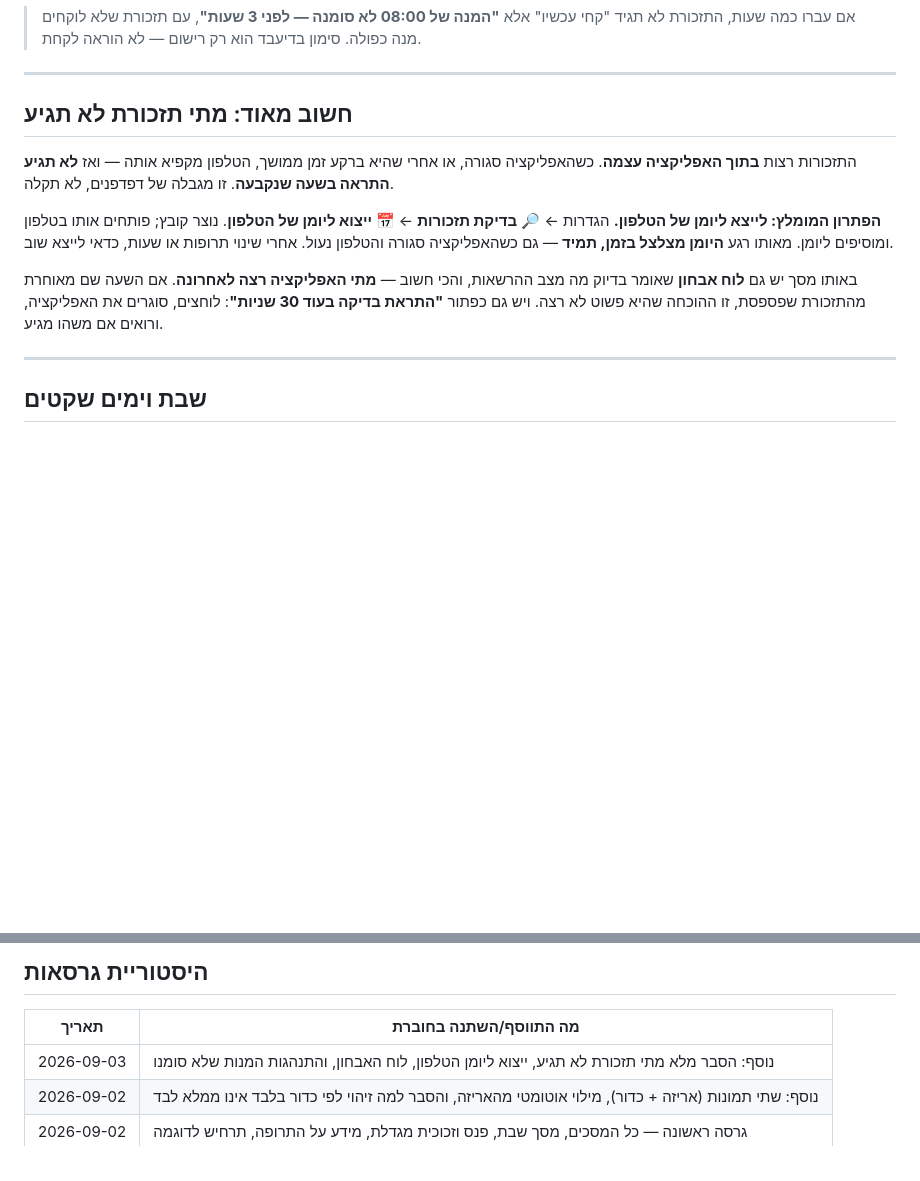
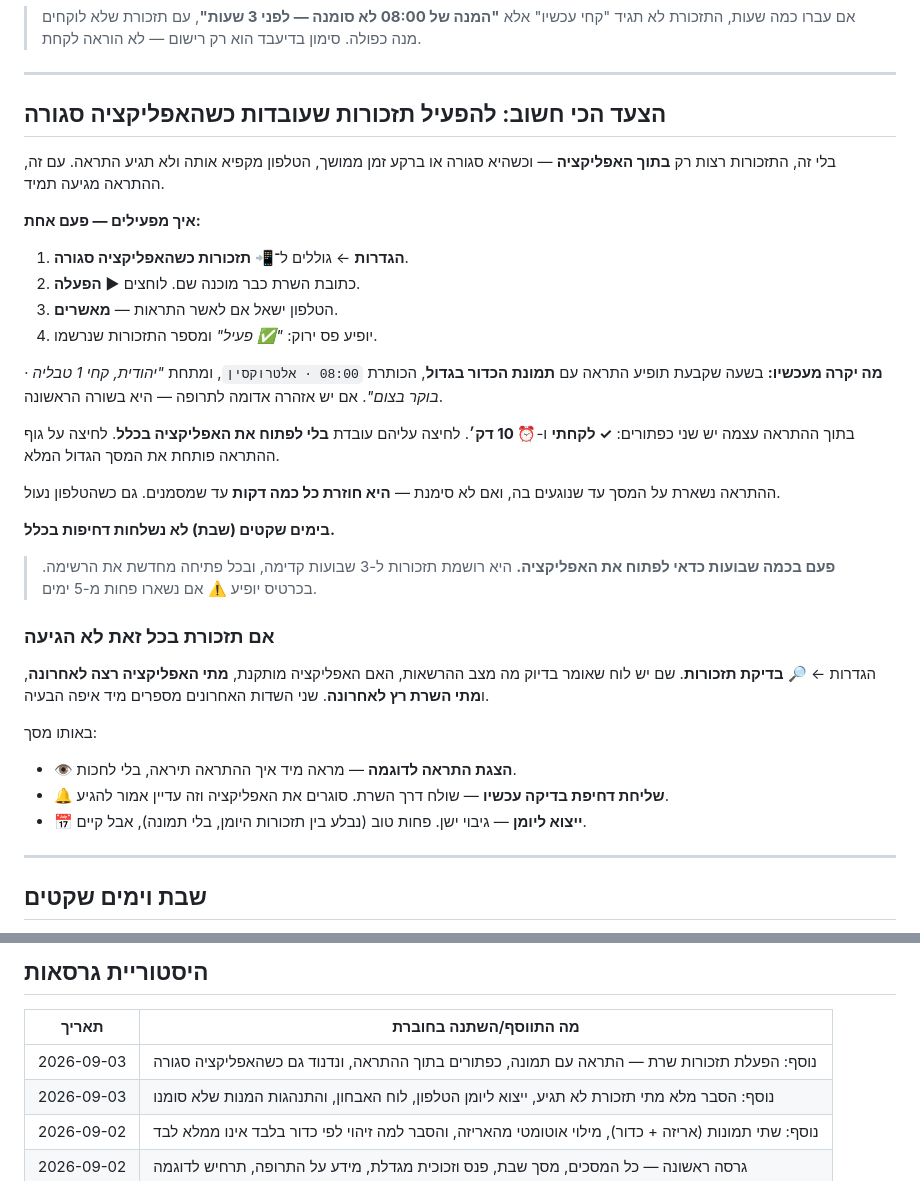
Before and after one commit to idoyan-spec/pillapp, a Markdown page: USER_GUIDE.md, 2 parts joined by grey strips. Drawn GitHub-style; blank space fills up the shorter version.

Commit message:
חוברת המשתמש: הפעלת תזכורות שרת כצעד המרכזי
ייצוא היומן ירד ממעמד "הפתרון המומלץ" לגיבוי — הוא נבלע בין תזכורות
היומן ואין בו תמונה. במקומו: מדריך הפעלה של תזכורות השרת, מה בדיוק
רואים בהתראה, ואיך מאבחנים אם משהו לא הגיע.

Co-Authored-By: Claude Opus 5 (1M context) <noreply@anthropic.com>
Claude-Session: https://claude.ai/code/session_016ro9hvAJQS8yDgov5dTE5D

```diff
--- a/USER_GUIDE.md
+++ b/USER_GUIDE.md
@@ -72,19 +72,44 @@
 
 ---
 
-## חשוב מאוד: מתי תזכורת **לא** תגיע
+## הצעד הכי חשוב: להפעיל תזכורות שעובדות כשהאפליקציה סגורה
 
-התזכורות רצות **בתוך האפליקציה עצמה**. כשהאפליקציה סגורה, או אחרי שהיא ברקע זמן ממושך,
-הטלפון מקפיא אותה — ואז **לא תגיע התראה בשעה שנקבעה**. זו מגבלה של דפדפנים, לא תקלה.
+בלי זה, התזכורות רצות רק **בתוך האפליקציה** — וכשהיא סגורה או ברקע זמן ממושך,
+הטלפון מקפיא אותה ולא תגיע התראה. עם זה, ההתראה מגיעה תמיד.
 
-**הפתרון המומלץ: לייצא ליומן של הטלפון.**
-הגדרות ← 🔎 **בדיקת תזכורות** ← **📅 ייצוא ליומן של הטלפון**.
-נוצר קובץ; פותחים אותו בטלפון ומוסיפים ליומן. מאותו רגע **היומן מצלצל בזמן, תמיד** —
-גם כשהאפליקציה סגורה והטלפון נעול. אחרי שינוי תרופות או שעות, כדאי לייצא שוב.
+**איך מפעילים — פעם אחת:**
 
-באותו מסך יש גם **לוח אבחון** שאומר בדיוק מה מצב ההרשאות, והכי חשוב —
-**מתי האפליקציה רצה לאחרונה**. אם השעה שם מאוחרת מהתזכורת שפספסת, זו ההוכחה שהיא פשוט לא רצה.
-ויש גם כפתור **"התראת בדיקה בעוד 30 שניות"**: לוחצים, סוגרים את האפליקציה, ורואים אם משהו מגיע.
+1. **הגדרות** ← גוללים ל־📲 **תזכורות כשהאפליקציה סגורה**.
+2. כתובת השרת כבר מוכנה שם. לוחצים **▶ הפעלה**.
+3. הטלפון ישאל אם לאשר התראות — **מאשרים**.
+4. יופיע פס ירוק: *"✅ פעיל"* ומספר התזכורות שנרשמו.
+
+**מה יקרה מעכשיו:** בשעה שקבעת תופיע התראה עם **תמונת הכדור בגדול**, הכותרת
+`08:00 · אלטרוקסין`, ומתחת *"יהודית, קחי 1 טבליה · בוקר בצום"*. אם יש אזהרה
+אדומה לתרופה — היא בשורה הראשונה.
+
+בתוך ההתראה עצמה יש שני כפתורים: **✓ לקחתי** ו-**⏰ 10 דק׳**.
+לחיצה עליהם עובדת **בלי לפתוח את האפליקציה בכלל**. לחיצה על גוף ההתראה
+פותחת את המסך הגדול המלא.
+
+ההתראה נשארת על המסך עד שנוגעים בה, ואם לא סימנת — **היא חוזרת כל כמה דקות**
+עד שמסמנים. גם כשהטלפון נעול.
+
+**בימים שקטים (שבת) לא נשלחות דחיפות בכלל.**
+
+> **פעם בכמה שבועות כדאי לפתוח את האפליקציה.** היא רושמת תזכורות ל-3 שבועות קדימה,
+> ובכל פתיחה מחדשת את הרשימה. בכרטיס יופיע ⚠️ אם נשארו פחות מ-5 ימים.
+
+### אם תזכורת בכל זאת לא הגיעה
+
+הגדרות ← 🔎 **בדיקת תזכורות**. שם יש לוח שאומר בדיוק מה מצב ההרשאות, האם האפליקציה
+מותקנת, **מתי האפליקציה רצה לאחרונה**, ו**מתי השרת רץ לאחרונה**. שני השדות האחרונים
+מספרים מיד איפה הבעיה.
+
+באותו מסך:
+- **👁️ הצגת התראה לדוגמה** — מראה מיד איך ההתראה תיראה, בלי לחכות.
+- **🔔 שליחת דחיפת בדיקה עכשיו** — שולח דרך השרת. סוגרים את האפליקציה וזה עדיין אמור להגיע.
+- **📅 ייצוא ליומן** — גיבוי ישן. פחות טוב (נבלע בין תזכורות היומן, בלי תמונה), אבל קיים.
 
 ---
 
@@ -218,6 +243,7 @@
 
 | תאריך | מה התווסף/השתנה בחוברת |
 |--------|------------------------|
+| 2026-09-03 | נוסף: הפעלת תזכורות שרת — התראה עם תמונה, כפתורים בתוך ההתראה, ונדנוד גם כשהאפליקציה סגורה |
 | 2026-09-03 | נוסף: הסבר מלא מתי תזכורת לא תגיע, ייצוא ליומן הטלפון, לוח האבחון, והתנהגות המנות שלא סומנו |
 | 2026-09-02 | נוסף: שתי תמונות (אריזה + כדור), מילוי אוטומטי מהאריזה, והסבר למה זיהוי לפי כדור בלבד אינו ממלא לבד |
 | 2026-09-02 | גרסה ראשונה — כל המסכים, מסך שבת, פנס וזכוכית מגדלת, מידע על התרופה, תרחיש לדוגמה |
```
